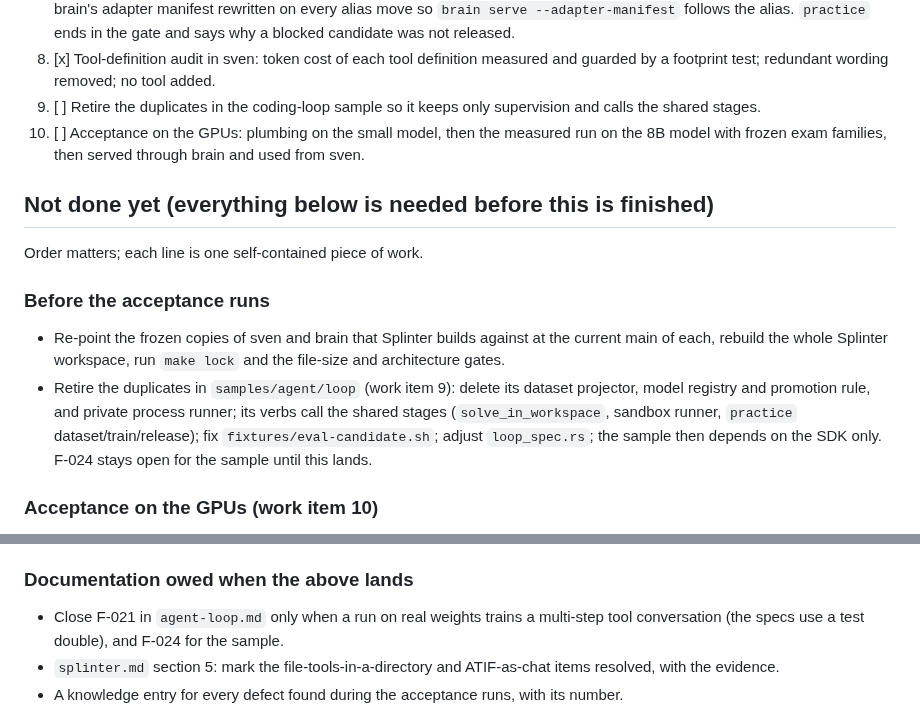
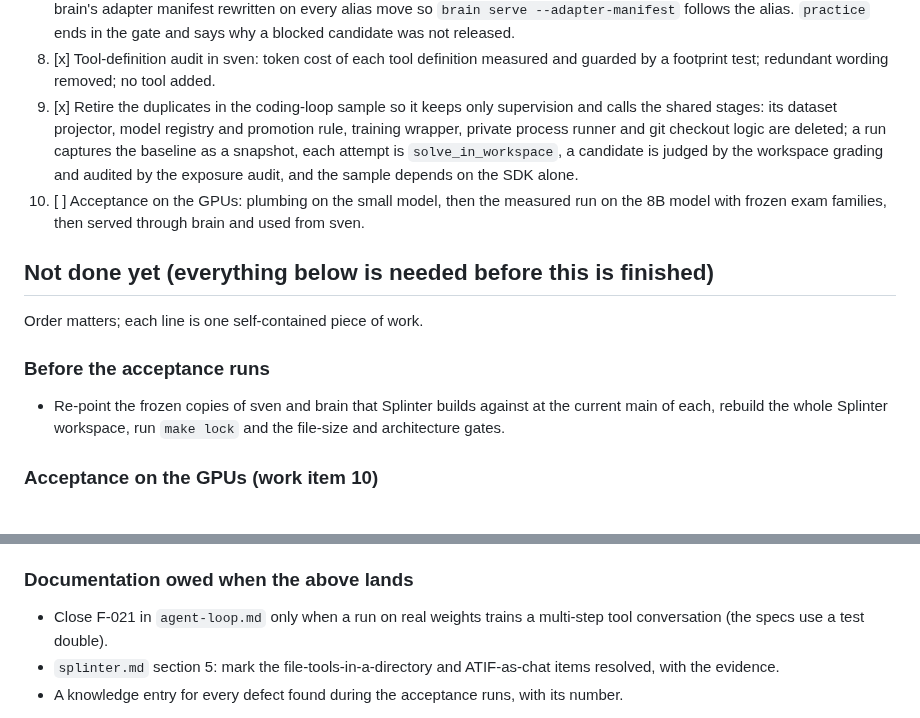
Before and after one commit to swedishembedded/splinter, a Markdown page: .agents/roadmap/repository-practice.md, 2 parts joined by grey strips. Rendered like a GitHub page.

```diff
--- a/.agents/roadmap/repository-practice.md
+++ b/.agents/roadmap/repository-practice.md
@@ -58,8 +58,11 @@ gate and lineage.
    a blocked candidate was not released.
 8. [x] Tool-definition audit in sven: token cost of each tool definition measured and guarded by a
    footprint test; redundant wording removed; no tool added.
-9. [ ] Retire the duplicates in the coding-loop sample so it keeps only supervision and calls the
-   shared stages.
+9. [x] Retire the duplicates in the coding-loop sample so it keeps only supervision and calls the
+   shared stages: its dataset projector, model registry and promotion rule, training wrapper,
+   private process runner and git checkout logic are deleted; a run captures the baseline as a
+   snapshot, each attempt is `solve_in_workspace`, a candidate is judged by the workspace grading
+   and audited by the exposure audit, and the sample depends on the SDK alone.
 10. [ ] Acceptance on the GPUs: plumbing on the small model, then the measured run on the 8B
     model with frozen exam families, then served through brain and used from sven.
 
@@ -72,11 +75,6 @@ Order matters; each line is one self-contained piece of work.
 - Re-point the frozen copies of sven and brain that Splinter builds against at the current
   main of each, rebuild the whole Splinter workspace, run `make lock` and the file-size and
   architecture gates.
-- Retire the duplicates in `samples/agent/loop` (work item 9): delete its dataset projector,
-  model registry and promotion rule, and private process runner; its verbs call the shared
-  stages (`solve_in_workspace`, sandbox runner, `practice` dataset/train/release); fix
-  `fixtures/eval-candidate.sh`; adjust `loop_spec.rs`; the sample then depends on the SDK
-  only. F-024 stays open for the sample until this lands.
 
 ### Acceptance on the GPUs (work item 10)
 
@@ -141,7 +139,7 @@ Order matters; each line is one self-contained piece of work.
 ### Documentation owed when the above lands
 
 - Close F-021 in `agent-loop.md` only when a run on real weights trains a multi-step tool
-  conversation (the specs use a test double), and F-024 for the sample.
+  conversation (the specs use a test double).
 - `splinter.md` section 5: mark the file-tools-in-a-directory and ATIF-as-chat items
   resolved, with the evidence.
 - A knowledge entry for every defect found during the acceptance runs, with its number.
```
Also changed, not shown: .agents/roadmap/agent-loop.md (+4 -1 lines), CHANGELOG.md (+6 -0 lines).
